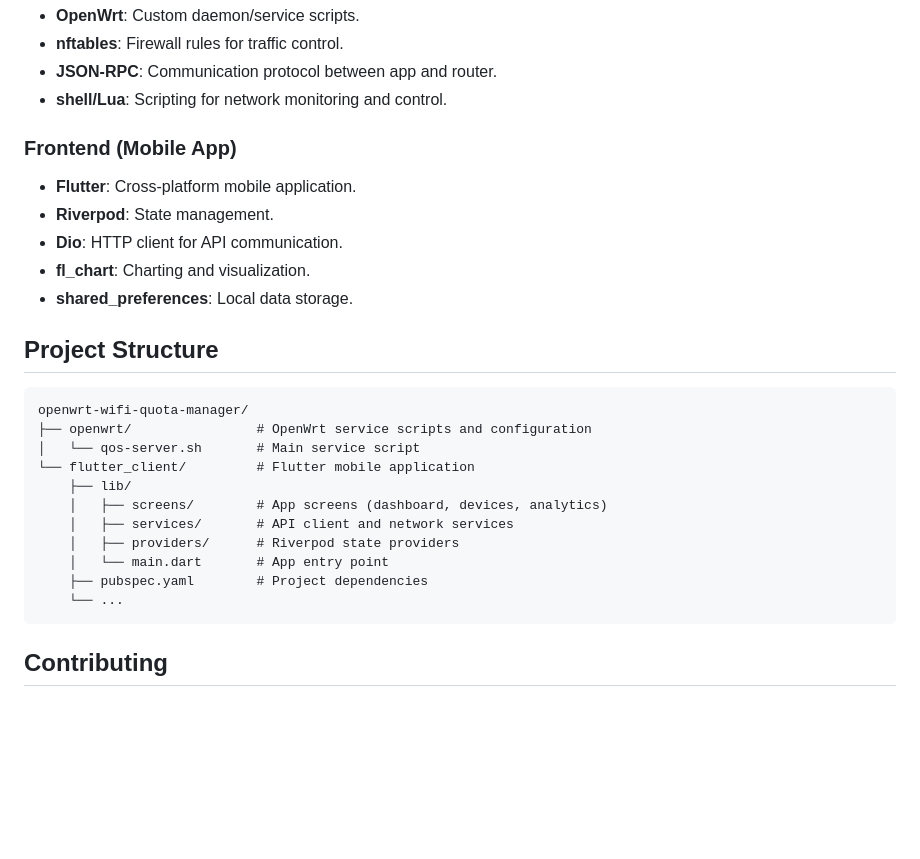
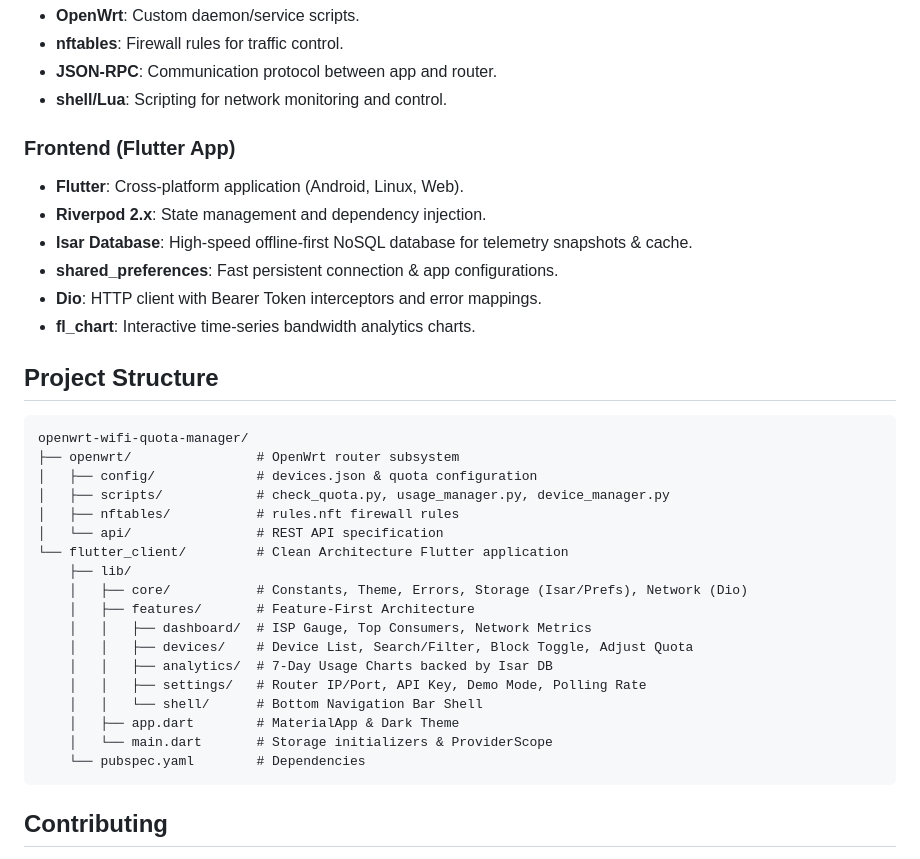
Before and after one commit to IbrahimElshishtawy/openwrt-wifi-quota-manager, a Markdown page: README.md, the part around the change. Drawn GitHub-style; blank space fills up the shorter version.

Commit message:
docs: update README to reflect detailed Flutter frontend architecture and project structure

````diff
--- a/README.md
+++ b/README.md
@@ -99,27 +99,35 @@ chmod 755 /etc/init.d/qos-server.sh
 - **JSON-RPC**: Communication protocol between app and router.
 - **shell/Lua**: Scripting for network monitoring and control.
 
-### Frontend (Mobile App)
-- **Flutter**: Cross-platform mobile application.
-- **Riverpod**: State management.
-- **Dio**: HTTP client for API communication.
-- **fl_chart**: Charting and visualization.
-- **shared_preferences**: Local data storage.
+### Frontend (Flutter App)
+- **Flutter**: Cross-platform application (Android, Linux, Web).
+- **Riverpod 2.x**: State management and dependency injection.
+- **Isar Database**: High-speed offline-first NoSQL database for telemetry snapshots & cache.
+- **shared_preferences**: Fast persistent connection & app configurations.
+- **Dio**: HTTP client with Bearer Token interceptors and error mappings.
+- **fl_chart**: Interactive time-series bandwidth analytics charts.
 
 ## Project Structure
 
 ```
 openwrt-wifi-quota-manager/
-├── openwrt/                # OpenWrt service scripts and configuration
-│   └── qos-server.sh       # Main service script
-└── flutter_client/         # Flutter mobile application
+├── openwrt/                # OpenWrt router subsystem
+│   ├── config/             # devices.json & quota configuration
+│   ├── scripts/            # check_quota.py, usage_manager.py, device_manager.py
+│   ├── nftables/           # rules.nft firewall rules
+│   └── api/                # REST API specification
+└── flutter_client/         # Clean Architecture Flutter application
     ├── lib/
-    │   ├── screens/        # App screens (dashboard, devices, analytics)
-    │   ├── services/       # API client and network services
-    │   ├── providers/      # Riverpod state providers
-    │   └── main.dart       # App entry point
-    ├── pubspec.yaml        # Project dependencies
-    └── ...
+    │   ├── core/           # Constants, Theme, Errors, Storage (Isar/Prefs), Network (Dio)
+    │   ├── features/       # Feature-First Architecture
+    │   │   ├── dashboard/  # ISP Gauge, Top Consumers, Network Metrics
+    │   │   ├── devices/    # Device List, Search/Filter, Block Toggle, Adjust Quota
+    │   │   ├── analytics/  # 7-Day Usage Charts backed by Isar DB
+    │   │   ├── settings/   # Router IP/Port, API Key, Demo Mode, Polling Rate
+    │   │   └── shell/      # Bottom Navigation Bar Shell
+    │   ├── app.dart        # MaterialApp & Dark Theme
+    │   └── main.dart       # Storage initializers & ProviderScope
+    └── pubspec.yaml        # Dependencies
 ```
 
 ## Contributing
````
